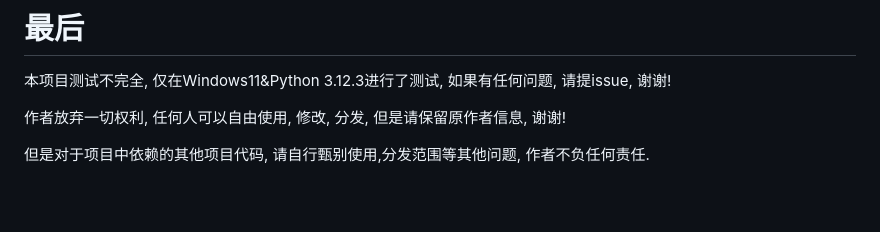
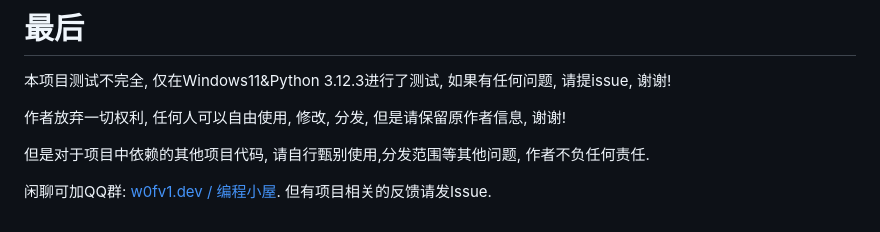
Before and after one commit to w0fv1/birespi, a Markdown page: README.md, the part around the change. Rendered like a GitHub page; blank space fills up the shorter version.

Commit message:
Update README.md, 增加社群链接

```diff
--- a/README.md
+++ b/README.md
@@ -254,3 +254,5 @@ python main.py config=/path/to/config.json
 作者放弃一切权利, 任何人可以自由使用, 修改, 分发, 但是请保留原作者信息, 谢谢!
 
 但是对于项目中依赖的其他项目代码, 请自行甄别使用,分发范围等其他问题, 作者不负任何责任.
+
+闲聊可加QQ群:  [w0fv1.dev / 编程小屋](https://qm.qq.com/q/tqTsZ39nGM). 但有项目相关的反馈请发Issue.
```
